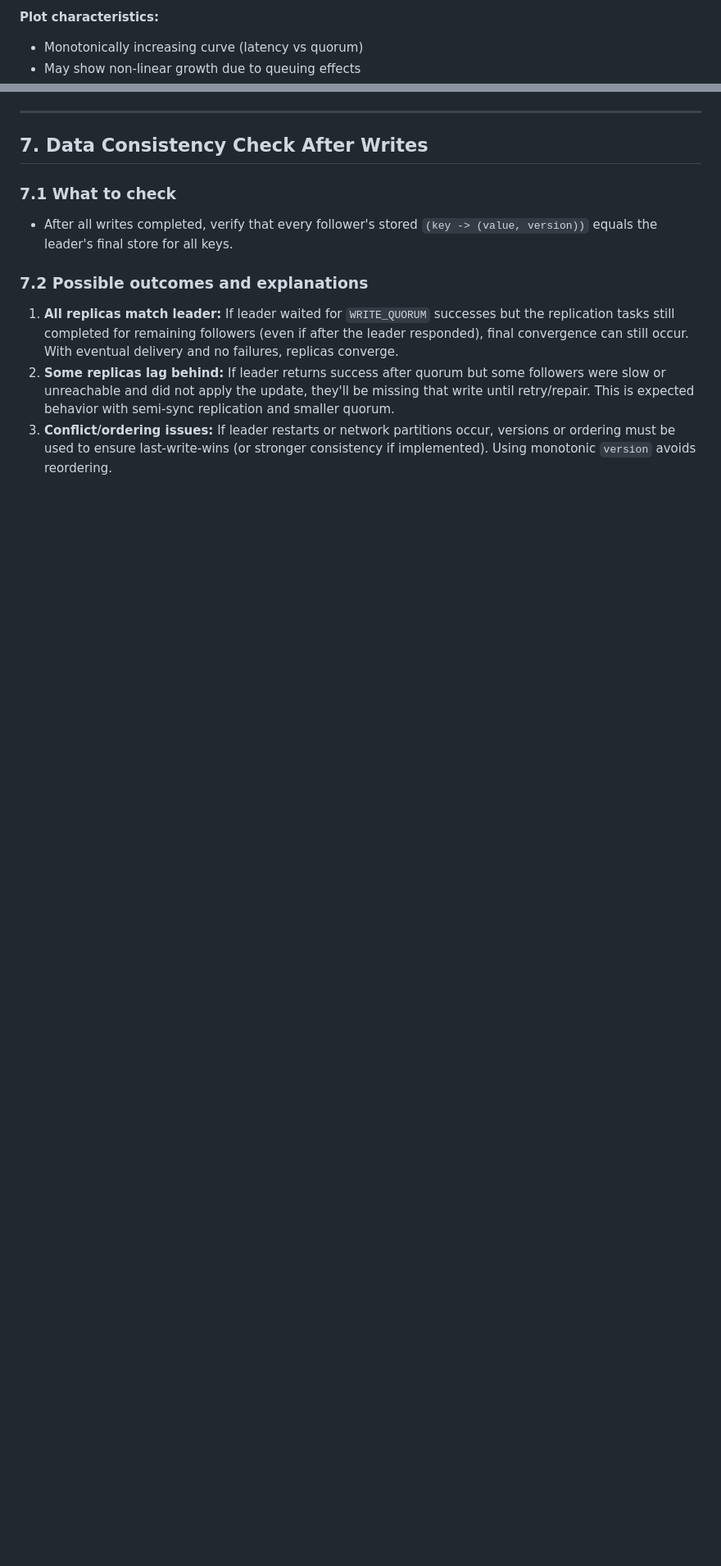
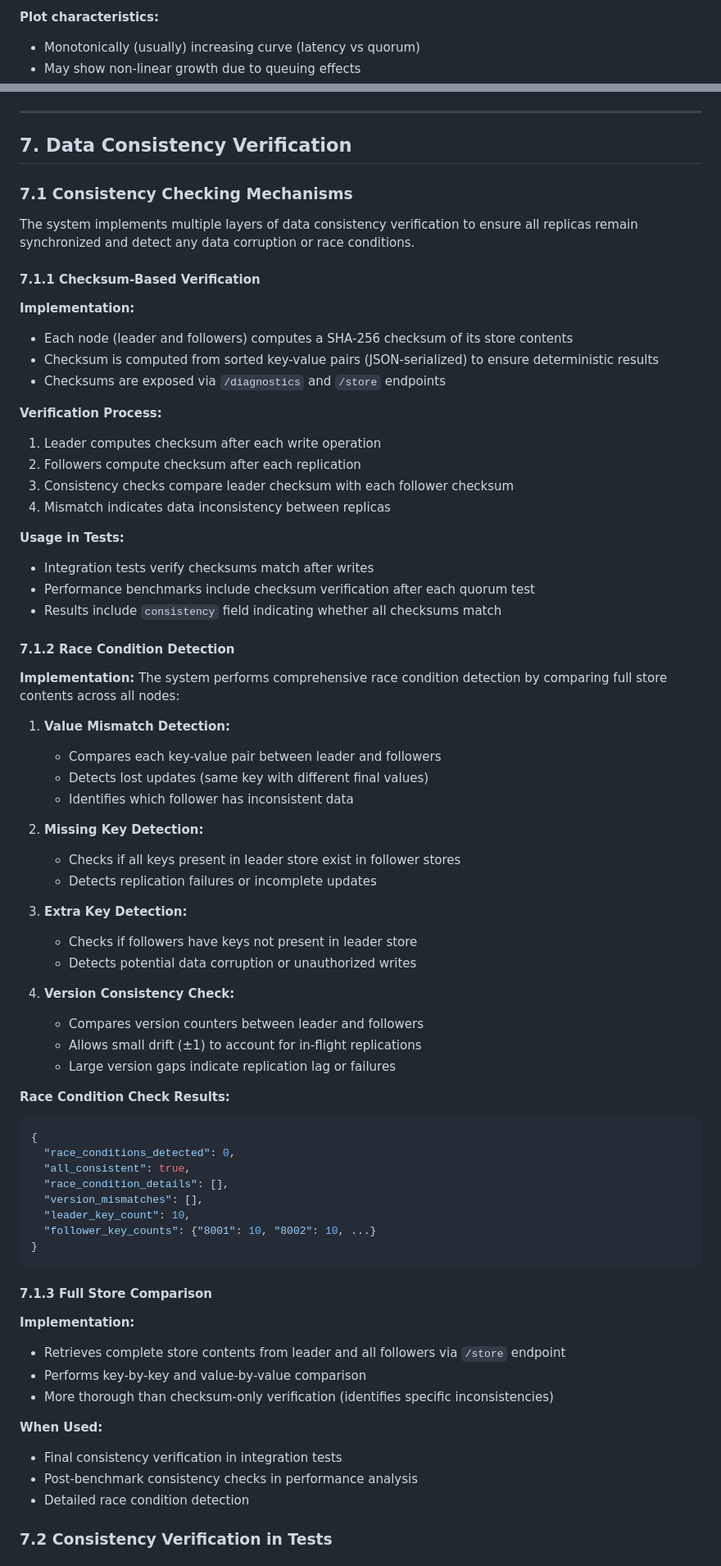
Before and after one commit to AlexandraMihalevschi/PR_labs, a Markdown page: Lab4/README.md, 2 parts joined by grey strips. Shown: that part at 82% size. GitHub-like rendering; blank space fills up the shorter version.

Commit message:
Correct some details

````diff
--- a/Lab4/README.md
+++ b/Lab4/README.md
@@ -309,5 +312,5 @@ Measure how write latency varies with `WRITE_QUORUM` (1-5). Quantify the trade-o
 
 **Plot characteristics:**
 
-- Monotonically increasing curve (latency vs quorum)
+- Monotonically (usually) increasing curve (latency vs quorum)
 - May show non-linear growth due to queuing effects
@@ -315,14 +327,85 @@ Measure how write latency varies with `WRITE_QUORUM` (1-5). Quantify the trade-o
 
 ---
 
-## 7. Data Consistency Check After Writes
+## 7. Data Consistency Verification
 
-### 7.1 What to check
+### 7.1 Consistency Checking Mechanisms
 
-- After all writes completed, verify that every follower's stored `(key -> (value, version))` equals the leader's final store for all keys.
+The system implements multiple layers of data consistency verification to ensure all replicas remain synchronized and detect any data corruption or race conditions.
 
-### 7.2 Possible outcomes and explanations
+#### 7.1.1 Checksum-Based Verification
 
-1. **All replicas match leader:** If leader waited for `WRITE_QUORUM` successes but the replication tasks still completed for remaining followers (even if after the leader responded), final convergence can still occur. With eventual delivery and no failures, replicas converge.
-2. **Some replicas lag behind:** If leader returns success after quorum but some followers were slow or unreachable and did not apply the update, they'll be missing that write until retry/repair. This is expected behavior with semi-sync replication and smaller quorum.
-3. **Conflict/ordering issues:** If leader restarts or network partitions occur, versions or ordering must be used to ensure last-write-wins (or stronger consistency if implemented). Using monotonic `version` avoids reordering.
+**Implementation:**
+
+- Each node (leader and followers) computes a SHA-256 checksum of its store contents
+- Checksum is computed from sorted key-value pairs (JSON-serialized) to ensure deterministic results
+- Checksums are exposed via `/diagnostics` and `/store` endpoints
+
+**Verification Process:**
+
+1. Leader computes checksum after each write operation
+2. Followers compute checksum after each replication
+3. Consistency checks compare leader checksum with each follower checksum
+4. Mismatch indicates data inconsistency between replicas
+
+**Usage in Tests:**
+
+- Integration tests verify checksums match after writes
+- Performance benchmarks include checksum verification after each quorum test
+- Results include `consistency` field indicating whether all checksums match
+
+#### 7.1.2 Race Condition Detection
+
+**Implementation:**
+The system performs comprehensive race condition detection by comparing full store contents across all nodes:
+
+1. **Value Mismatch Detection:**
+
+   - Compares each key-value pair between leader and followers
+   - Detects lost updates (same key with different final values)
+   - Identifies which follower has inconsistent data
+
+2. **Missing Key Detection:**
+
+   - Checks if all keys present in leader store exist in follower stores
+   - Detects replication failures or incomplete updates
+
+3. **Extra Key Detection:**
+
+   - Checks if followers have keys not present in leader store
+   - Detects potential data corruption or unauthorized writes
+
+4. **Version Consistency Check:**
+   - Compares version counters between leader and followers
+   - Allows small drift (±1) to account for in-flight replications
+   - Large version gaps indicate replication lag or failures
+
+**Race Condition Check Results:**
+
+```json
+{
+  "race_conditions_detected": 0,
+  "all_consistent": true,
+  "race_condition_details": [],
+  "version_mismatches": [],
+  "leader_key_count": 10,
+  "follower_key_counts": {"8001": 10, "8002": 10, ...}
+}
+```
+
+#### 7.1.3 Full Store Comparison
+
+**Implementation:**
+
+- Retrieves complete store contents from leader and all followers via `/store` endpoint
+- Performs key-by-key and value-by-value comparison
+- More thorough than checksum-only verification (identifies specific inconsistencies)
+
+**When Used:**
+
+- Final consistency verification in integration tests
+- Post-benchmark consistency checks in performance analysis
+- Detailed race condition detection
+
+### 7.2 Consistency Verification in Tests
+
````
Also changed, not shown: other parts of Lab4/README.md (+109 -44 lines).
